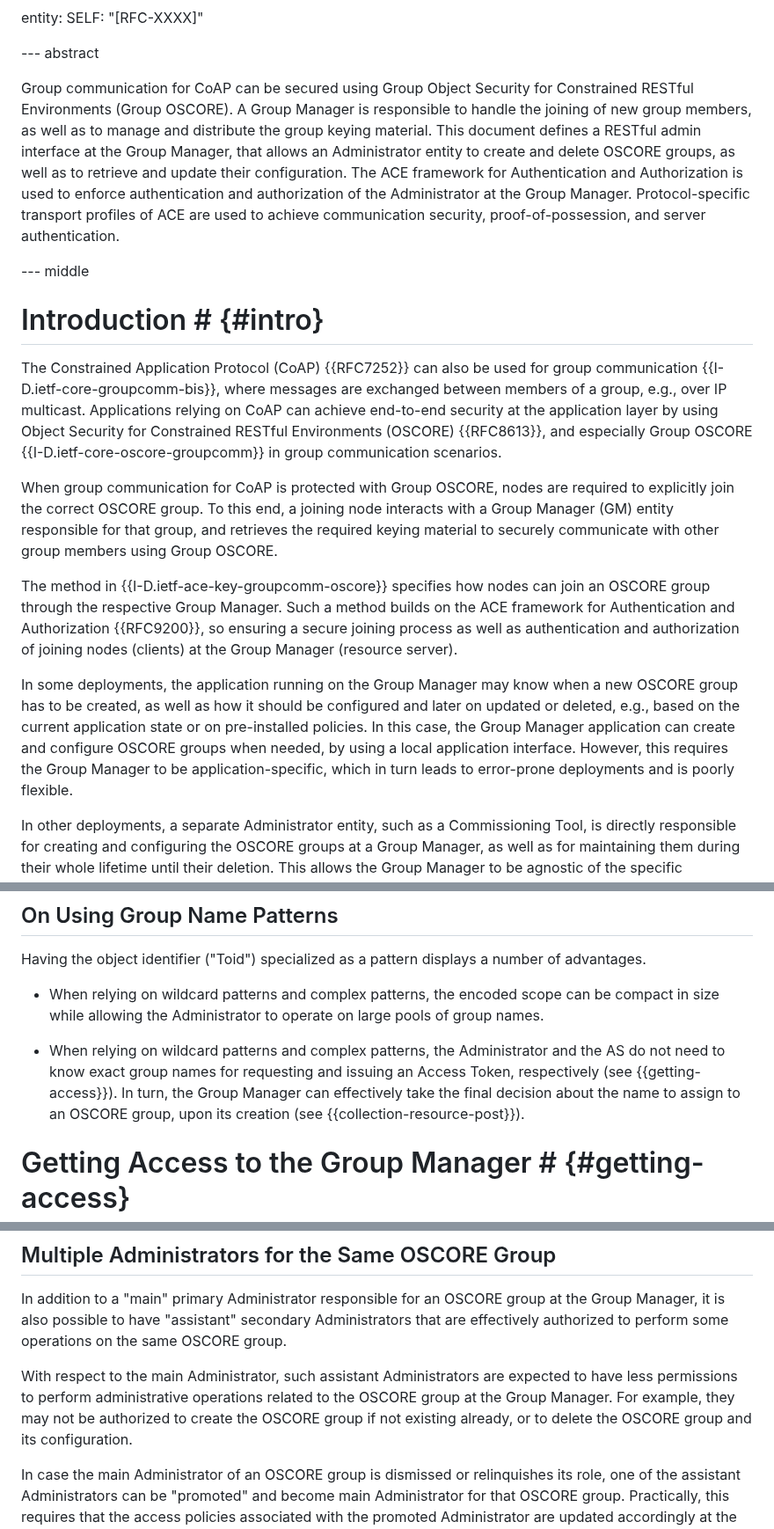
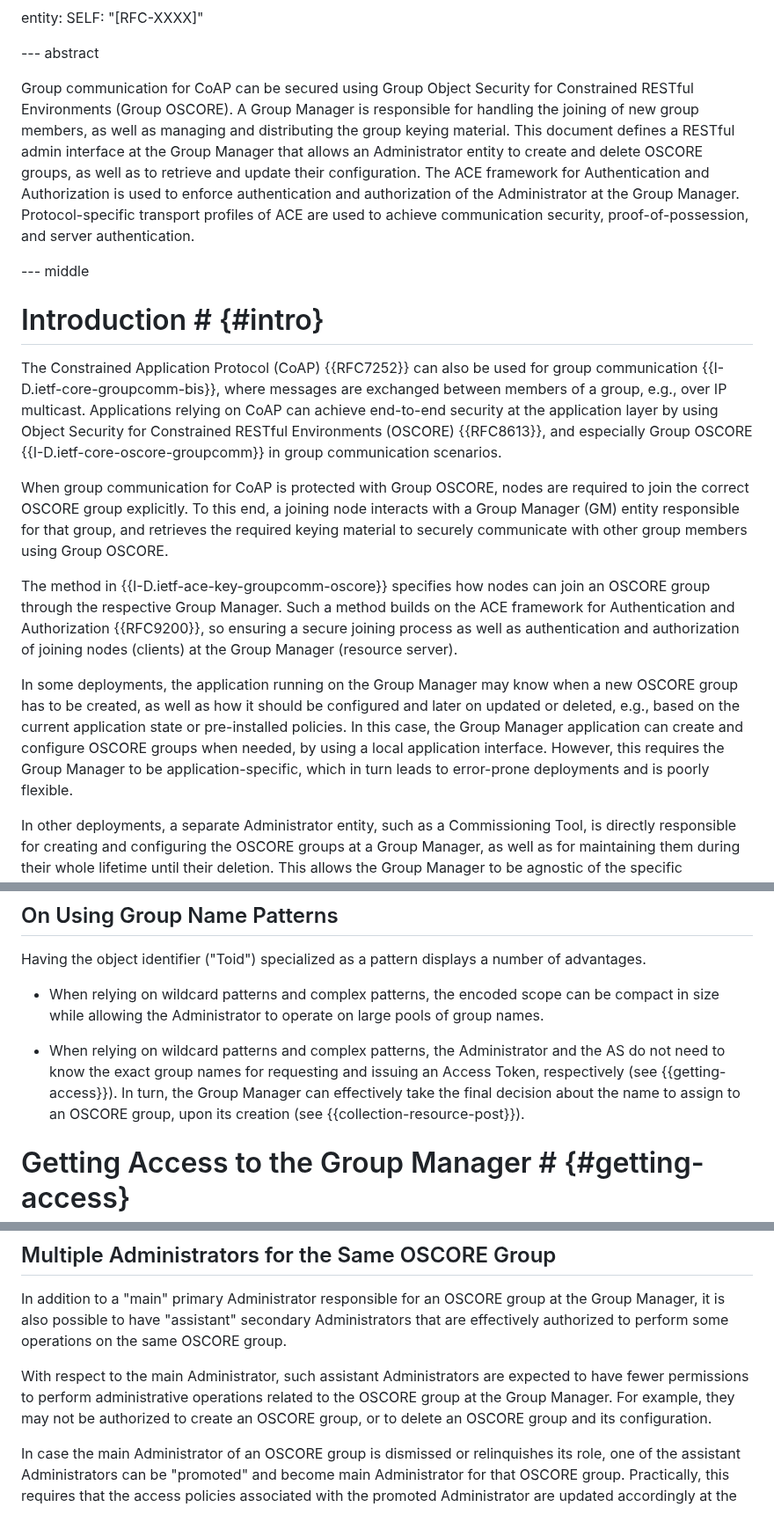
Before and after one commit to ace-wg/ace-oscore-gm-admin, a Markdown page: draft-ietf-ace-oscore-gm-admin.md, 3 parts joined by grey strips. Shown at 88% size. Drawn GitHub-style.

```diff
--- a/draft-ietf-ace-oscore-gm-admin.md
+++ b/draft-ietf-ace-oscore-gm-admin.md
@@ -92,7 +92,7 @@ entity:
 
 --- abstract
 
-Group communication for CoAP can be secured using Group Object Security for Constrained RESTful Environments (Group OSCORE). A Group Manager is responsible to handle the joining of new group members, as well as to manage and distribute the group keying material. This document defines a RESTful admin interface at the Group Manager, that allows an Administrator entity to create and delete OSCORE groups, as well as to retrieve and update their configuration. The ACE framework for Authentication and Authorization is used to enforce authentication and authorization of the Administrator at the Group Manager. Protocol-specific transport profiles of ACE are used to achieve communication security, proof-of-possession, and server authentication.
+Group communication for CoAP can be secured using Group Object Security for Constrained RESTful Environments (Group OSCORE). A Group Manager is responsible for handling the joining of new group members, as well as managing and distributing the group keying material. This document defines a RESTful admin interface at the Group Manager that allows an Administrator entity to create and delete OSCORE groups, as well as to retrieve and update their configuration. The ACE framework for Authentication and Authorization is used to enforce authentication and authorization of the Administrator at the Group Manager. Protocol-specific transport profiles of ACE are used to achieve communication security, proof-of-possession, and server authentication.
 
 --- middle
 
@@ -100,11 +100,11 @@ Group communication for CoAP can be secured using Group Object Security for Cons
 
 The Constrained Application Protocol (CoAP) {{RFC7252}} can also be used for group communication {{I-D.ietf-core-groupcomm-bis}}, where messages are exchanged between members of a group, e.g., over IP multicast. Applications relying on CoAP can achieve end-to-end security at the application layer by using Object Security for Constrained RESTful Environments (OSCORE) {{RFC8613}}, and especially Group OSCORE {{I-D.ietf-core-oscore-groupcomm}} in group communication scenarios.
 
-When group communication for CoAP is protected with Group OSCORE, nodes are required to explicitly join the correct OSCORE group. To this end, a joining node interacts with a Group Manager (GM) entity responsible for that group, and retrieves the required keying material to securely communicate with other group members using Group OSCORE.
+When group communication for CoAP is protected with Group OSCORE, nodes are required to join the correct OSCORE group explicitly. To this end, a joining node interacts with a Group Manager (GM) entity responsible for that group, and retrieves the required keying material to securely communicate with other group members using Group OSCORE.
 
 The method in {{I-D.ietf-ace-key-groupcomm-oscore}} specifies how nodes can join an OSCORE group through the respective Group Manager. Such a method builds on the ACE framework for Authentication and Authorization {{RFC9200}}, so ensuring a secure joining process as well as authentication and authorization of joining nodes (clients) at the Group Manager (resource server).
 
-In some deployments, the application running on the Group Manager may know when a new OSCORE group has to be created, as well as how it should be configured and later on updated or deleted, e.g., based on the current application state or on pre-installed policies. In this case, the Group Manager application can create and configure OSCORE groups when needed, by using a local application interface. However, this requires the Group Manager to be application-specific, which in turn leads to error-prone deployments and is poorly flexible.
+In some deployments, the application running on the Group Manager may know when a new OSCORE group has to be created, as well as how it should be configured and later on updated or deleted, e.g., based on the current application state or pre-installed policies. In this case, the Group Manager application can create and configure OSCORE groups when needed, by using a local application interface. However, this requires the Group Manager to be application-specific, which in turn leads to error-prone deployments and is poorly flexible.
 
 In other deployments, a separate Administrator entity, such as a Commissioning Tool, is directly responsible for creating and configuring the OSCORE groups at a Group Manager, as well as for maintaining them during their whole lifetime until their deletion. This allows the Group Manager to be agnostic of the specific applications using secure group communication.
 
@@ -328,7 +328,7 @@ Having the object identifier ("Toid") specialized as a pattern displays a number
 
 * When relying on wildcard patterns and complex patterns, the encoded scope can be compact in size while allowing the Administrator to operate on large pools of group names.
 
-* When relying on wildcard patterns and complex patterns, the Administrator and the AS do not need to know exact group names for requesting and issuing an Access Token, respectively (see {{getting-access}}). In turn, the Group Manager can effectively take the final decision about the name to assign to an OSCORE group, upon its creation (see {{collection-resource-post}}).
+* When relying on wildcard patterns and complex patterns, the Administrator and the AS do not need to know the exact group names for requesting and issuing an Access Token, respectively (see {{getting-access}}). In turn, the Group Manager can effectively take the final decision about the name to assign to an OSCORE group, upon its creation (see {{collection-resource-post}}).
 
 # Getting Access to the Group Manager # {#getting-access}
 
@@ -394,7 +394,7 @@ In order to get access to the Group Manager for managing OSCORE groups, an Admin
 
 In addition to a "main" primary Administrator responsible for an OSCORE group at the Group Manager, it is also possible to have "assistant" secondary Administrators that are effectively authorized to perform some operations on the same OSCORE group.
 
-With respect to the main Administrator, such assistant Administrators are expected to have less permissions to perform administrative operations related to the OSCORE group at the Group Manager. For example, they may not be authorized to create the OSCORE group if not existing already, or to delete the OSCORE group and its configuration.
+With respect to the main Administrator, such assistant Administrators are expected to have fewer permissions to perform administrative operations related to the OSCORE group at the Group Manager. For example, they may not be authorized to create an OSCORE group, or to delete an OSCORE group and its configuration.
 
 In case the main Administrator of an OSCORE group is dismissed or relinquishes its role, one of the assistant Administrators can be "promoted" and become main Administrator for that OSCORE group. Practically, this requires that the access policies associated with the promoted Administrator are updated accordingly at the Authorization Server. Also, the promoted Administrator has to request from the Authorization Server a new Access Token and to upload it to the Group Manager. If allowed by the used transport profile of ACE, this process can efficiently enforce a dynamic update of access rights, thus preserving the current secure association between the promoted Administrator and the Group Manager.
 
```
Also changed, not shown: other parts of draft-ietf-ace-oscore-gm-admin.md (+5 -5 lines).
